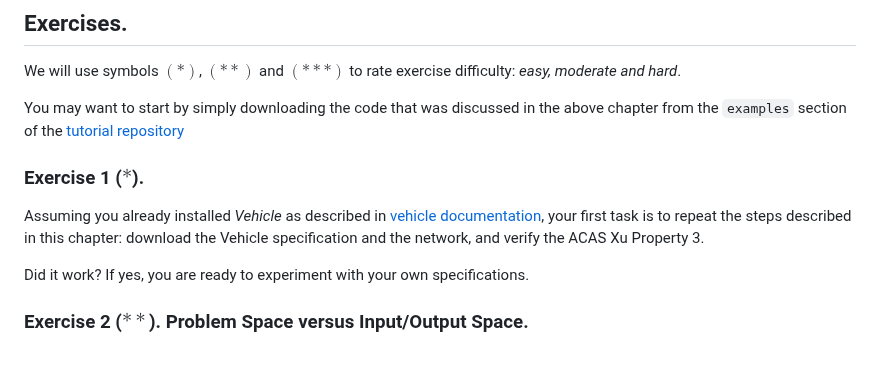
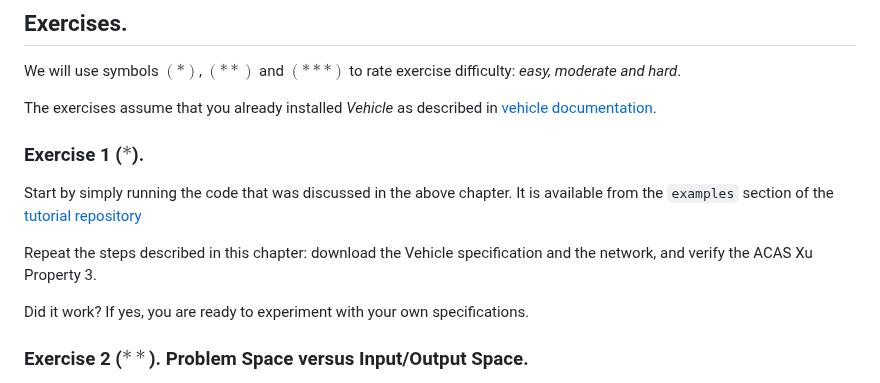
Before and after one commit to vehicle-lang/tutorial, a Markdown page: README.md, the part around the change. Rendered like a GitHub page; blank space fills up the shorter version.

```diff
--- a/README.md
+++ b/README.md
@@ -654,17 +654,18 @@ the assignment.
 We will use symbols $(*)$, $(**)$ and $(***)$ to rate exercise
 difficulty: *easy, moderate and hard*.
 
-You may want to start by simply downloading the code that was discussed
-in the above chapter from the `examples` section of the [tutorial
-repository](https://github.com/vehicle-lang/vehicle-tutorial)
+The exercises assume that you already installed *Vehicle* as described
+in [vehicle
+documentation](https://vehicle-lang.readthedocs.io/en/latest/installation.html).
 
 ### Exercise 1 ($*$).
 
-Assuming you already installed *Vehicle* as described in [vehicle
-documentation](https://vehicle-lang.readthedocs.io/en/latest/installation.html),
-your first task is to repeat the steps described in this chapter:
-download the Vehicle specification and the network, and verify the ACAS
-Xu Property 3.
+Start by simply running the code that was discussed in the above
+chapter. It is available from the `examples` section of the [tutorial
+repository](https://github.com/vehicle-lang/vehicle-tutorial)
+
+Repeat the steps described in this chapter: download the Vehicle
+specification and the network, and verify the ACAS Xu Property 3.
 
 Did it work? If yes, you are ready to experiment with your own
 specifications.
```
